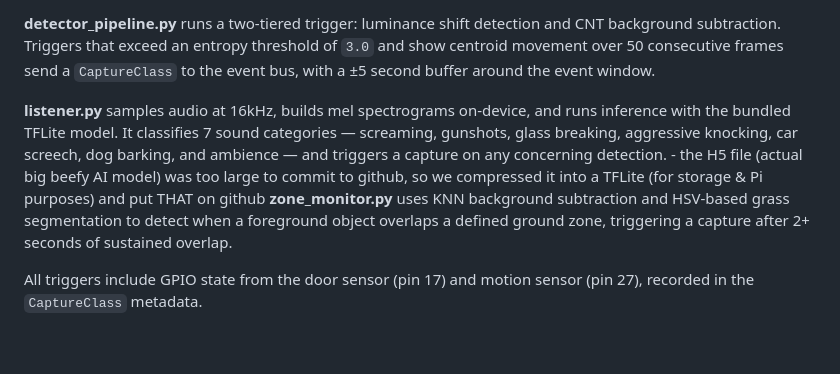
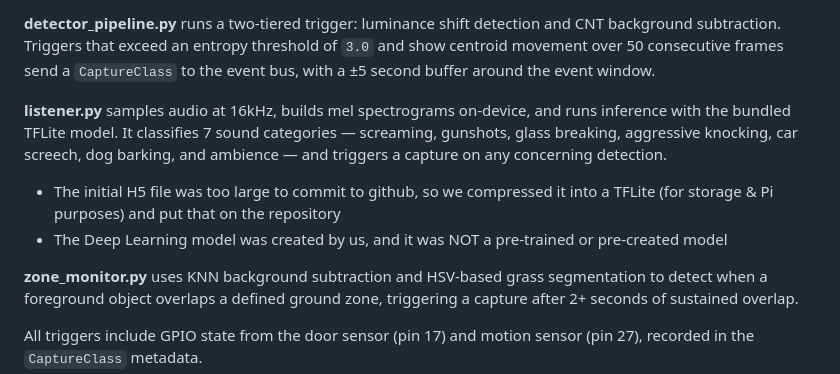
Before and after one commit to AbhiramV010/Iris-Lite, a Markdown page: README.md, the part around the change. GitHub-like rendering; blank space fills up the shorter version.

```diff
--- a/README.md
+++ b/README.md
@@ -129,7 +129,9 @@ Iris_Lite runs as **six parallel processes**, coordinated through POSIX shared m
 **detector_pipeline.py** runs a two-tiered trigger: luminance shift detection and CNT background subtraction. Triggers that exceed an entropy threshold of `3.0` and show centroid movement over 50 consecutive frames send a `CaptureClass` to the event bus, with a ±5 second buffer around the event window.
 
 **listener.py** samples audio at 16kHz, builds mel spectrograms on-device, and runs inference with the bundled TFLite model. It classifies 7 sound categories — screaming, gunshots, glass breaking, aggressive knocking, car screech, dog barking, and ambience — and triggers a capture on any concerning detection.
-                - the H5 file (actual big beefy AI model) was too large to commit to github, so we compressed it into a TFLite (for storage & Pi purposes) and put THAT on github
+- The initial H5 file was too large to commit to github, so we compressed it into a TFLite (for storage & Pi purposes) and put that on the repository
+- The Deep Learning model was created by us, and it was NOT a pre-trained or pre-created model
+
 **zone_monitor.py** uses KNN background subtraction and HSV-based grass segmentation to detect when a foreground object overlaps a defined ground zone, triggering a capture after 2+ seconds of sustained overlap.
 
 All triggers include GPIO state from the door sensor (pin 17) and motion sensor (pin 27), recorded in the `CaptureClass` metadata.
```
